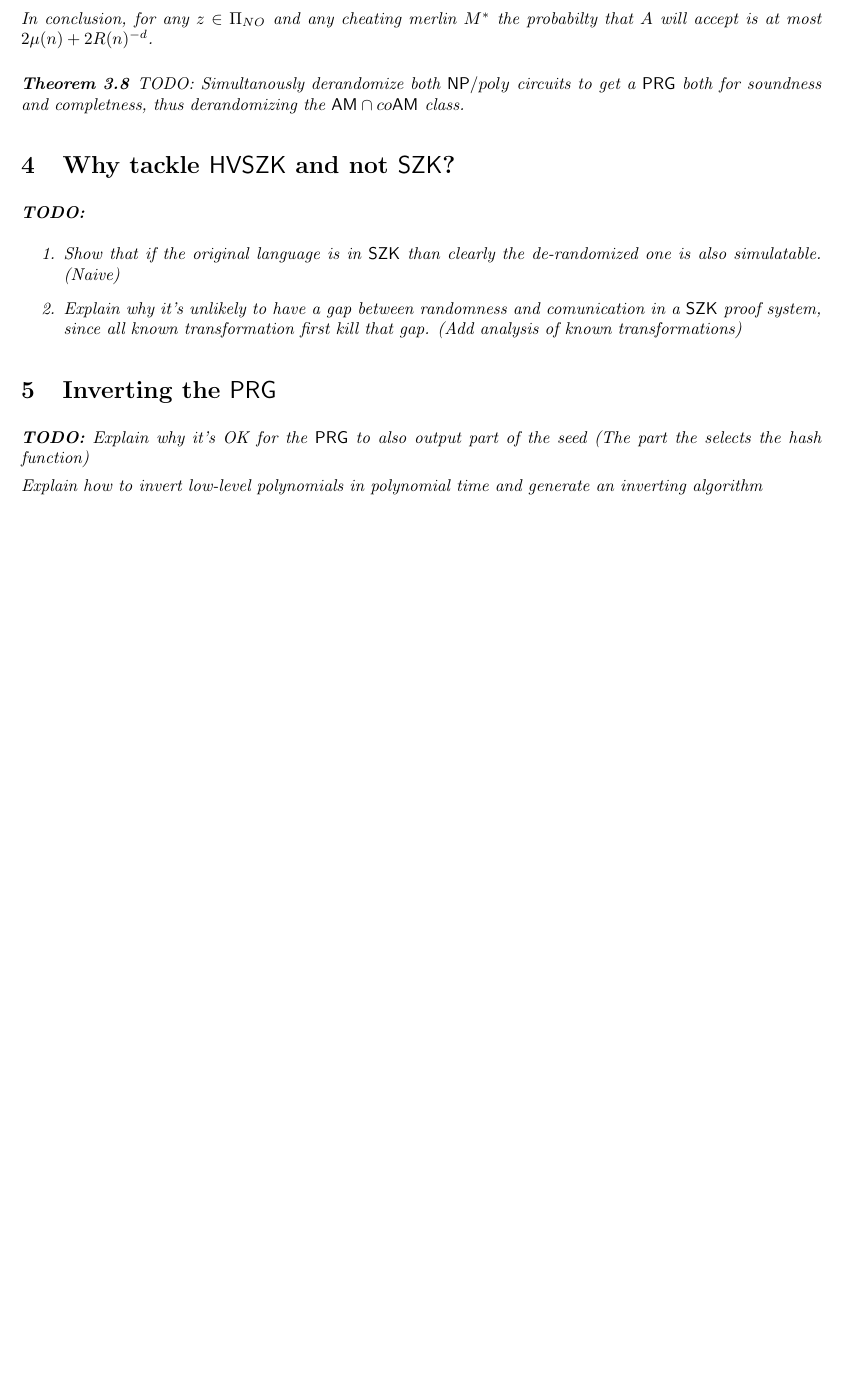
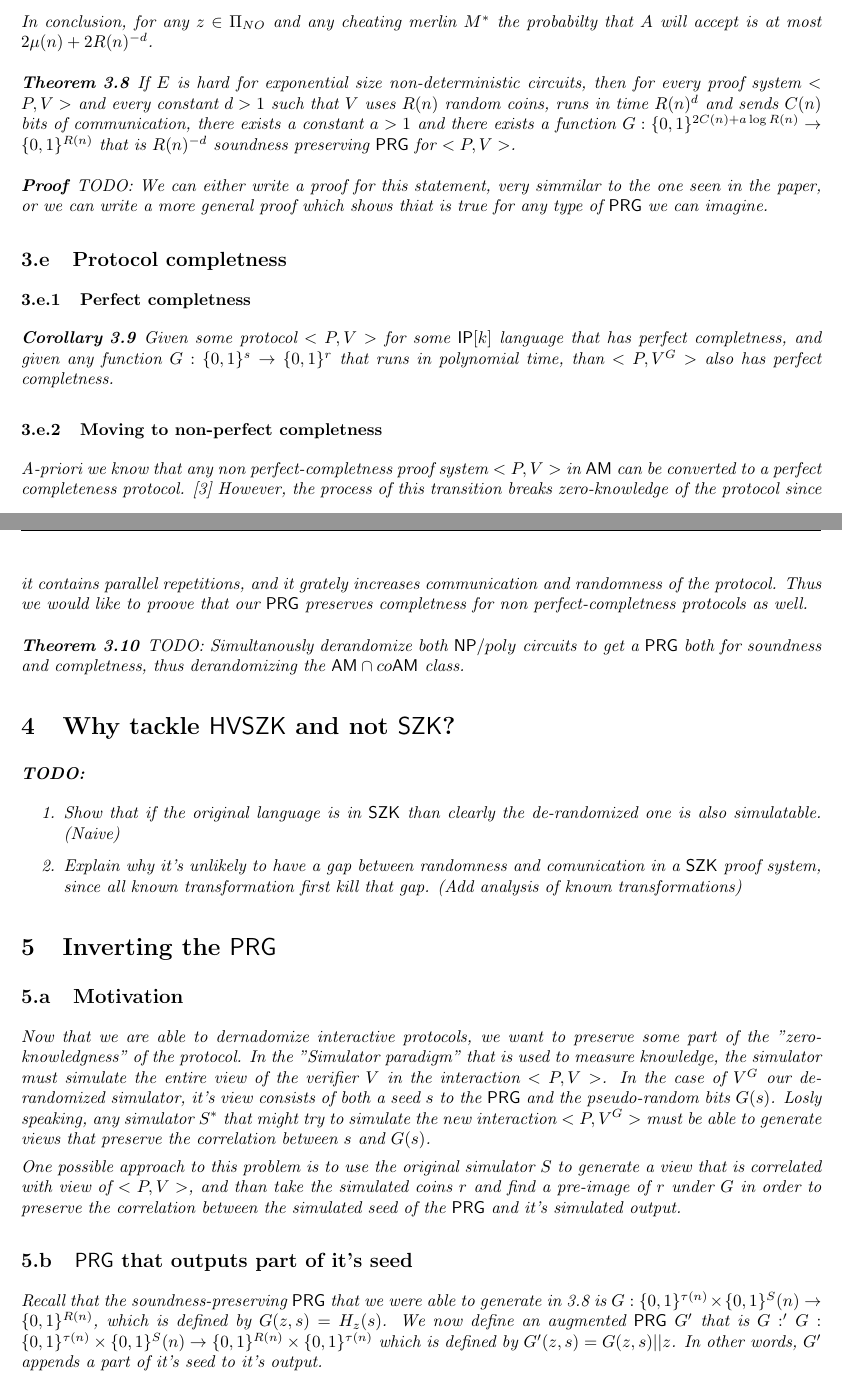
Before and after one commit to Jolomb/ThesisWork, a LaTeX document (Paper.tex): part of page 5 of 6 before the commit and two parts of pages 5 and 6 of 7 after it, the two joined at a grey line, cut so that both start at the same text, the shorter picture padded with empty space. Compiled offline with pdfLaTeX.

Commit message:
Added recepie and RPG that outputs it's seed

```diff
--- a/Paper.tex
+++ b/Paper.tex
@@ -252,6 +261,29 @@ Given some $z$ such that $h_z$ is a $R(n)^d$ soundness preserving $\PRG$ for $<P
 In conclusion, for any $z \in \Pi_{NO}$ and any cheating merlin $M^*$ the probabilty that $A$ will accept is at most $2\mu(n) + 2R(n)^{-d}$.
 
 \begin{theorem}
+\label{soundness-perserving-PRG-Proof}
+
+If $E$ is hard for exponential size non-deterministic circuits, then for every proof system $<P,V>$ and every constant $d > 1$ such that $V$ uses $R(n)$ random coins, runs in time $R(n)^d$ and sends $C(n)$ bits of communication, there exists a constant $a > 1$ and there exists a function $G: \{0,1\}^{2C(n) + a\log{R(n)}} \to \{0,1\}^{R(n)}$ that is $R(n)^{-d}$ soundness preserving $\PRG$ for $<P,V>$.
+
+\end{theorem}
+
+\begin{proof}
+TODO: We can either write a proof for this statement, very simmilar to the one seen in the paper, or we can write a more general proof which shows thiat is true for any type of $\PRG$ we can imagine.
+\end{proof}
+
+\subsection{Protocol completness}
+\subsubsection{Perfect completness}
+
+\begin{corollary}
+Given some protocol $<P,V>$ for some $\IP[k]$ language that has perfect completness, and given any function $G: \{0,1\}^s \to \{0,1\}^r$ that runs in polynomial time, than $<P, V^G>$ also has perfect completness.
+\end{corollary}
+
+
+
+\subsubsection{Moving to non-perfect completness}
+A-priori we know that any non perfect-completness proof system $<P,V>$ in $\AM$ can be converted to a perfect completeness protocol. \cite{FGMSZ89} However, the process of this transition breaks zero-knowledge of the protocol since it contains parallel repetitions, and it grately increases communication and randomness of the protocol. Thus we would like to proove that our $\PRG$ preserves completness for non perfect-completness protocols as well.
+
+\begin{theorem}
 
 
 TODO: Simultanously derandomize both $\NP / poly$ circuits to get a $\PRG$ both for soundness and completness, thus derandomizing the $\AM \cap co\AM$ class.
@@ -271,8 +303,12 @@ TODO: Simultanously derandomize both $\NP / poly$ circuits to get a $\PRG$ both
 
 
 \section{Inverting the $\PRG$}
-\textbf{TODO:}
-Explain why it's OK for the $\PRG$ to also output part of the seed (The part the selects the hash function)
+\subsection{Motivation}
 
-Explain how to invert low-level polynomials in polynomial time and generate an inverting algorithm
+Now that we are able to dernadomize interactive protocols, we want to preserve some part of the "zero-knowledgness" of the protocol. In the "Simulator paradigm" that is used to measure knowledge, the simulator must simulate the entire view of the verifier $V$ in the interaction $<P,V>$. In the case of $V^G$ our de-randomized simulator, it's view consists of both a seed $s$ to the $\PRG$ and the pseudo-random bits $G(s)$. Losly speaking, any simulator $S^*$ that might try to simulate the new interaction $<P, V^G>$ must be able to generate views that preserve the correlation between $s$ and $G(s)$.
 
+One possible approach to this problem is to use the original simulator $S$ to generate a view that is correlated with view of $<P,V>$, and than take the simulated coins $r$ and find a pre-image of $r$ under $G$ in order to preserve the correlation between the simulated seed of the $\PRG$ and it's simulated output.
+
+\subsection{$\PRG$ that outputs part of it's seed}
+
+Recall that the soundness-preserving $\PRG$ that we were able to generate in \ref{soundness-perserving-PRG-Proof} is $G:\{0,1\}^{\tau(n)} \times \{0,1\}^S(n) \to \{0,1\}^{R(n)}$, which is defined by $G(z, s) = H_z(s)$. We now define an augmented $\PRG$ $G'$ that is $G:' G:\{0,1\}^{\tau(n)} \times \{0,1\}^S(n) \to \{0,1\}^{R(n)} \times \{0,1\}^{\tau(n)}$ which is defined by $G'(z,s) = G(z,s)||z$. In other words, $G'$ appends a part of it's seed to it's output.
```
Also changed, not shown: Paper.tex (21 more changed lines).
